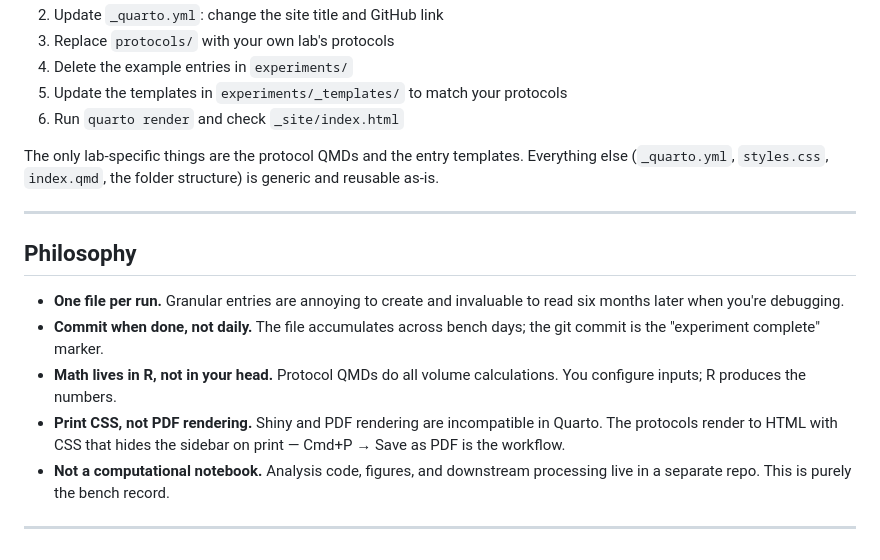
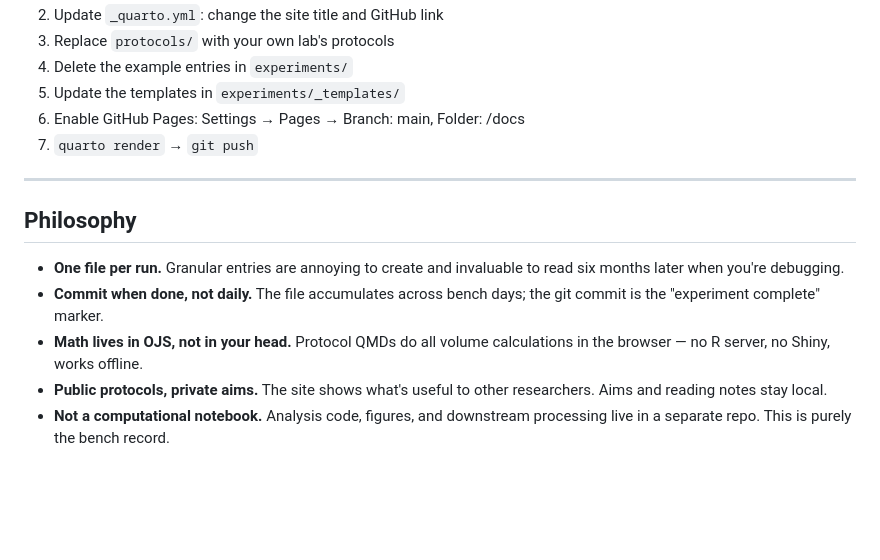
Before and after one commit to jpflores-13/lab_notebook, a Markdown page: README.md, the part around one of its changes. Drawn GitHub-style; blank space fills up the shorter version.

```diff
--- a/README.md
+++ b/README.md
@@ -193,12 +134,9 @@ quarto check
 2. Update `_quarto.yml`: change the site title and GitHub link
 3. Replace `protocols/` with your own lab's protocols
 4. Delete the example entries in `experiments/`
-5. Update the templates in `experiments/_templates/` to match your protocols
-6. Run `quarto render` and check `_site/index.html`
-
-The only lab-specific things are the protocol QMDs and the entry templates.
-Everything else (`_quarto.yml`, `styles.css`, `index.qmd`, the folder structure)
-is generic and reusable as-is.
+5. Update the templates in `experiments/_templates/`
+6. Enable GitHub Pages: Settings → Pages → Branch: main, Folder: /docs
+7. `quarto render` → `git push`
 
 ---
 
@@ -208,12 +146,9 @@ is generic and reusable as-is.
   to read six months later when you're debugging.
 - **Commit when done, not daily.** The file accumulates across bench days;
   the git commit is the "experiment complete" marker.
-- **Math lives in R, not in your head.** Protocol QMDs do all volume calculations.
-  You configure inputs; R produces the numbers.
-- **Print CSS, not PDF rendering.** Shiny and PDF rendering are incompatible in
-  Quarto. The protocols render to HTML with CSS that hides the sidebar on print —
-  Cmd+P → Save as PDF is the workflow.
+- **Math lives in OJS, not in your head.** Protocol QMDs do all volume calculations
+  in the browser — no R server, no Shiny, works offline.
+- **Public protocols, private aims.** The site shows what's useful to other
+  researchers. Aims and reading notes stay local.
 - **Not a computational notebook.** Analysis code, figures, and downstream
   processing live in a separate repo. This is purely the bench record.
-
----
```
Also changed, not shown: other parts of README.md (+47 -106 lines).
